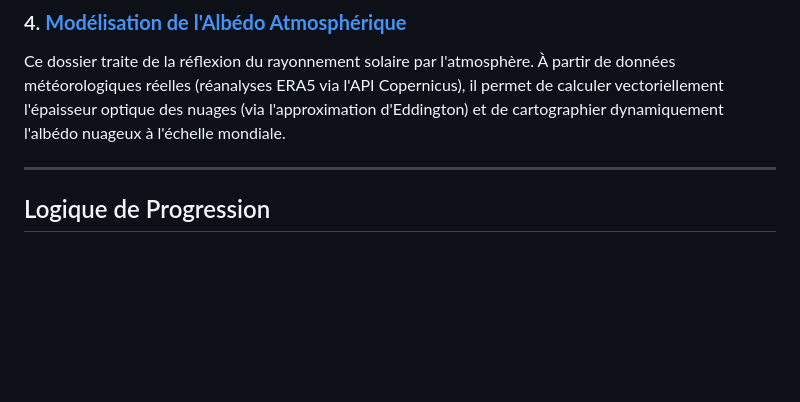
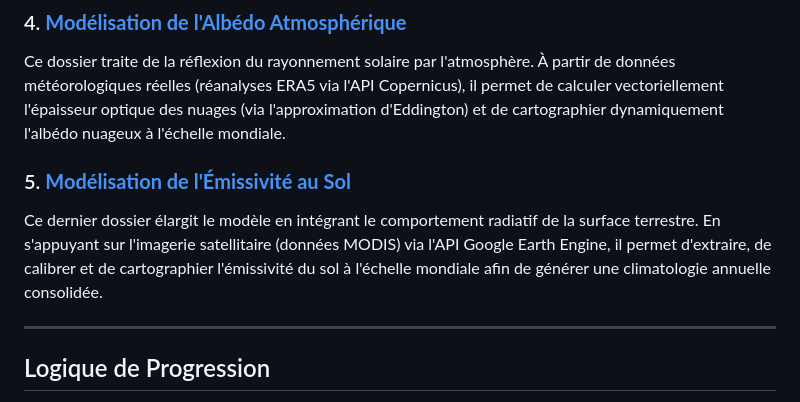
Before and after one commit to rayansadoun31-source/groupeC, a Markdown page: innovations/README.md, the part around the change. Rendered like a GitHub page; blank space fills up the shorter version.

```diff
--- a/innovations/README.md
+++ b/innovations/README.md
@@ -20,6 +20,9 @@ Ce dossier se concentre sur l'équilibre radiatif global de la Terre. À partir
 ### 4. **[Modélisation de l'Albédo Atmosphérique](https://github.com/rayansadoun31-source/groupeC/tree/cd2befafb5a1e72b343e9685873f1c2dd265ed08/innovations/albedo_atm)**
 Ce dossier traite de la réflexion du rayonnement solaire par l'atmosphère. À partir de données météorologiques réelles (réanalyses ERA5 via l'API Copernicus), il permet de calculer vectoriellement l'épaisseur optique des nuages (via l'approximation d'Eddington) et de cartographier dynamiquement l'albédo nuageux à l'échelle mondiale.
 
+### 5. **[Modélisation de l'Émissivité au Sol](https://github.com/rayansadoun31-source/groupeC/tree/5ed8d50fa2529dfe34c8ab9ae9ee62d145219cd7/innovations/emissivite_au_sol)**
+Ce dernier dossier élargit le modèle en intégrant le comportement radiatif de la surface terrestre. En s'appuyant sur l'imagerie satellitaire (données MODIS) via l'API Google Earth Engine, il permet d'extraire, de calibrer et de cartographier l'émissivité du sol à l'échelle mondiale afin de générer une climatologie annuelle consolidée.
+
 ---
 
 ## Logique de Progression
```
